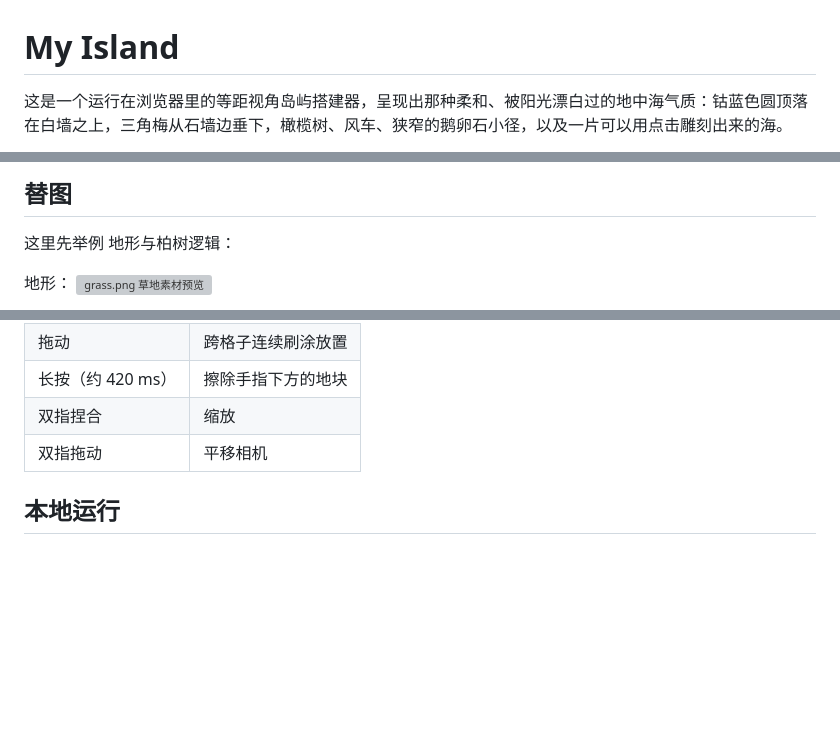
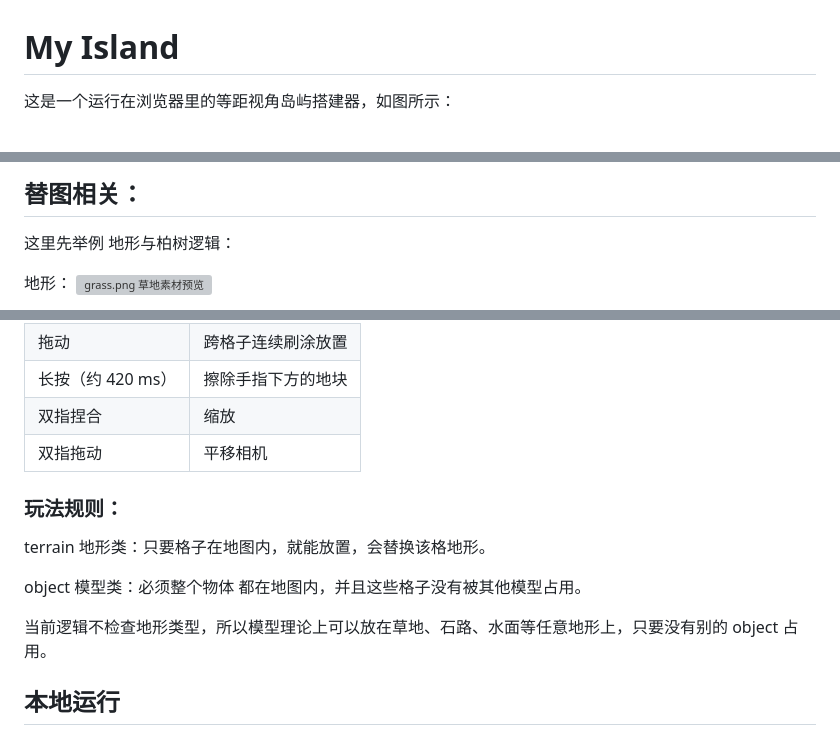
Before and after one commit to 894658027/my-island, a Markdown page: README.md, 3 parts joined by grey strips. Drawn GitHub-style; blank space fills up the shorter version; grey boxes are pictures that could not be loaded.

Commit message:
完善readme文档内容

```diff
--- a/README.md
+++ b/README.md
@@ -1,4 +1,4 @@
 # My Island
 
-这是一个运行在浏览器里的等距视角岛屿搭建器，呈现出那种柔和、被阳光漂白过的地中海气质：钴蓝色圆顶落在白墙之上，三角梅从石墙边垂下，橄榄树、风车、狭窄的鹅卵石小径，以及一片可以用点击雕刻出来的海。
+这是一个运行在浏览器里的等距视角岛屿搭建器，如图所示：
 
@@ -7,5 +6,5 @@
 ---
-## 替图
+## 替图相关：
 这里先举例 地形与柏树逻辑：
 
 地形：
@@ -101,6 +99,14 @@ grass.png 是 1323 x 954，项目不会把这张大图原样铺到地面上。gr
 | 长按（约 420 ms） | 擦除手指下方的地块 |
 | 双指捏合 | 缩放 |
 | 双指拖动 | 平移相机 |
+
+### 玩法规则：
+
+terrain 地形类：只要格子在地图内，就能放置，会替换该格地形。
+
+object 模型类：必须整个物体 都在地图内，并且这些格子没有被其他模型占用。
+
+当前逻辑不检查地形类型，所以模型理论上可以放在草地、石路、水面等任意地形上，只要没有别的 object 占用。
 
 ## 本地运行
 
```
Also changed, not shown: other parts of README.md (+1 -3 lines).
